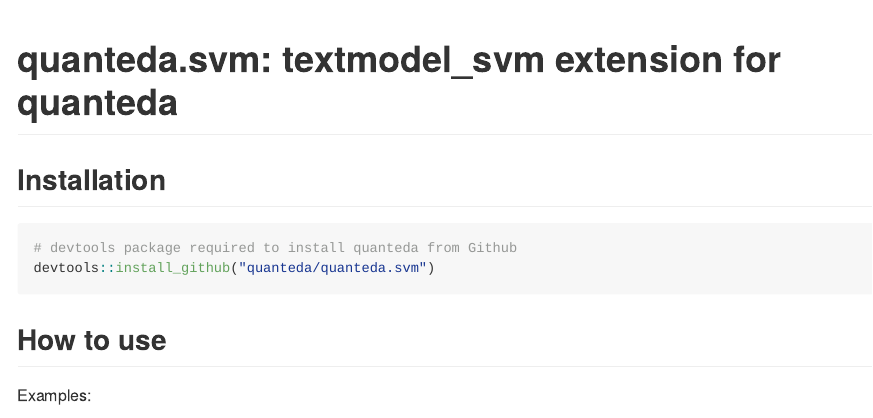
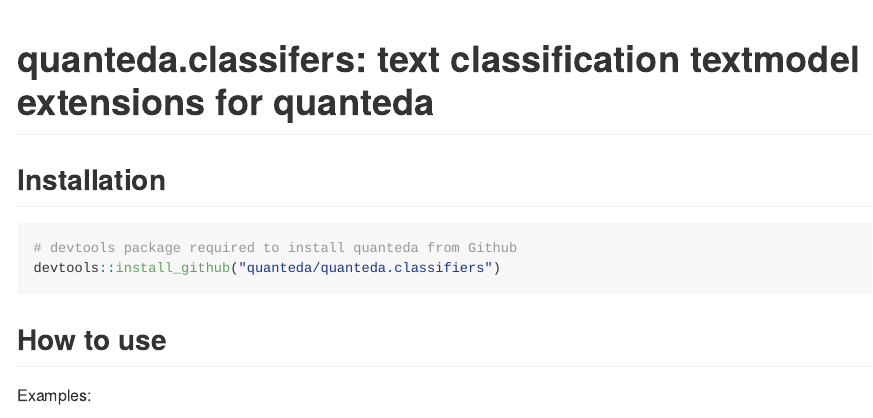
Before and after one commit to quanteda/quanteda.classifiers, an R Markdown document (README.Rmd): the page in a window 1100 px wide, from its top. The pictures show the output file README.md that the author committed with the source, drawn offline in the style of GitHub; badge pictures from the web are left out.

Commit message:
Update README for new name

````diff
--- a/README.Rmd
+++ b/README.Rmd
@@ -10,19 +10,19 @@
 )
 ```
 
-# quanteda.svm: textmodel_svm extension for quanteda
+# quanteda.classifers: text classification textmodel extensions for quanteda
 
-[![CRAN Version](https://www.r-pkg.org/badges/version/quanteda.svm)](https://CRAN.R-project.org/package=quanteda.svm)
-[![Travis build status](https://travis-ci.org/quanteda/quanteda.svm.svg?branch=master)](https://travis-ci.org/quanteda/quanteda.svm)
-[![AppVeyor build status](https://ci.appveyor.com/api/projects/status/github/quanteda/quanteda.svm?branch=master&svg=true)](https://ci.appveyor.com/project/quanteda/quanteda.svm)
-[![Coverage status](https://codecov.io/gh/quanteda/quanteda.svm/branch/master/graph/badge.svg)](https://codecov.io/github/quanteda/quanteda.svm?branch=master)
+[![CRAN Version](https://www.r-pkg.org/badges/version/quanteda.classifiers)](https://CRAN.R-project.org/package=quanteda.classifiers)
+[![Travis build status](https://travis-ci.org/quanteda/quanteda.classifiers.svg?branch=master)](https://travis-ci.org/quanteda/quanteda.classifiers)
+[![AppVeyor build status](https://ci.appveyor.com/api/projects/status/github/quanteda/quanteda.classifiers?branch=master&svg=true)](https://ci.appveyor.com/project/quanteda/quanteda.classifiers)
+[![Coverage status](https://codecov.io/gh/quanteda/quanteda.classifiers/branch/master/graph/badge.svg)](https://codecov.io/github/quanteda/quanteda.classifiers?branch=master)
 
 
 ## Installation
 
 ```{r eval = FALSE}
 # devtools package required to install quanteda from Github
-devtools::install_github("quanteda/quanteda.svm")
+devtools::install_github("quanteda/quanteda.classifiers")
 ```
 
 ## How to use
````
Also changed, not shown: README.md, README.Rmd (4 more changed lines).
